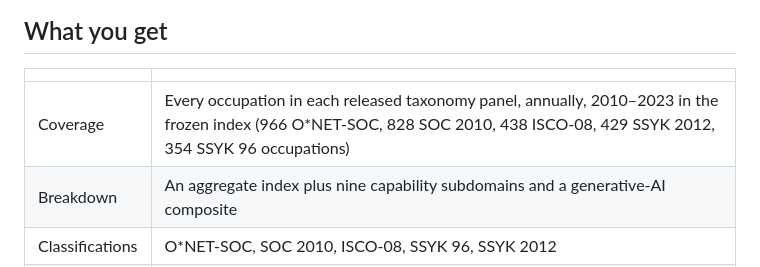
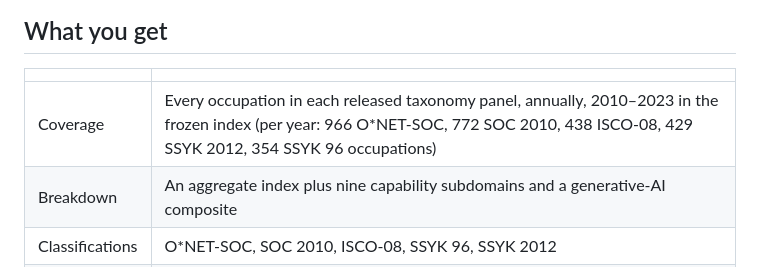
Before and after one commit to Magnus-L/daioe-pipeline, a Markdown page: README.md, the part around the change. GitHub-like rendering.

Commit message:
Correct the SOC 2010 count to the verified 772 per year; log the 68-row anomaly
The 828 in the previous commit was asserted without verification, and checking it
against the staged panel found a real defect: 68 rows with missing year in
daioe_soc2010.dta, codes appearing only in those rows. Logged as a pre-deposit
blocker for v1.1.0 in the release note and the round-2 verdict; the other four
panels verify exactly as occupations times sixteen years.

Co-Authored-By: Claude Opus 5 (1M context) <noreply@anthropic.com>
Claude-Session: https://claude.ai/code/session_0132kvRyQvJUZWrPB2U78bV6

```diff
--- a/README.md
+++ b/README.md
@@ -13,7 +13,7 @@ relevant capabilities did, which is a testable claim rather than a correlation.
 
 | | |
 |---|---|
-| Coverage | Every occupation in each released taxonomy panel, annually, 2010–2023 in the frozen index (966 O\*NET-SOC, 828 SOC 2010, 438 ISCO-08, 429 SSYK 2012, 354 SSYK 96 occupations) |
+| Coverage | Every occupation in each released taxonomy panel, annually, 2010–2023 in the frozen index (per year: 966 O\*NET-SOC, 772 SOC 2010, 438 ISCO-08, 429 SSYK 2012, 354 SSYK 96 occupations) |
 | Breakdown | An aggregate index plus nine capability subdomains and a generative-AI composite |
 | Classifications | O\*NET-SOC, SOC 2010, ISCO-08, SSYK 96, SSYK 2012 |
 | Formats | Stata `.dta` (the gated originals), with CSV and Excel derived from them |
```
